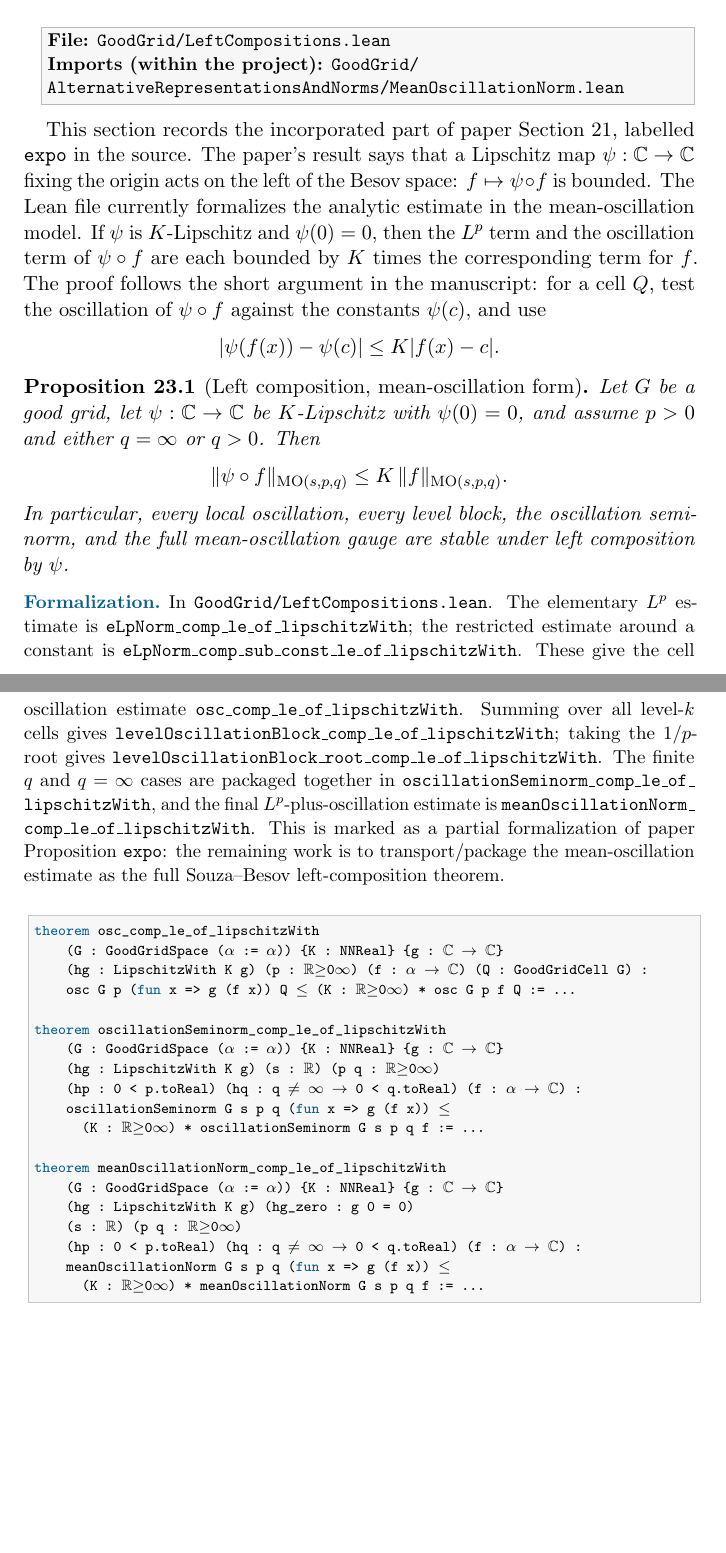
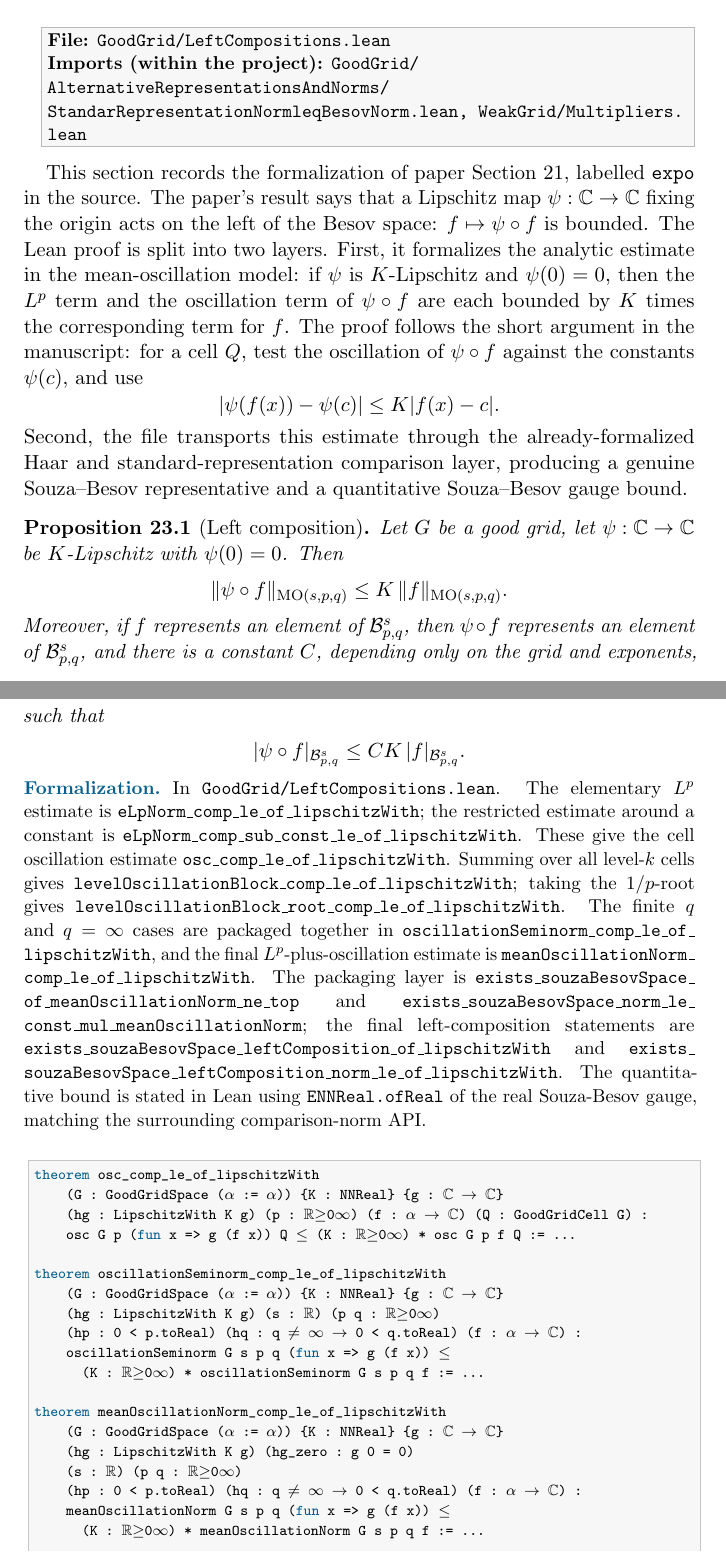
Before and after one commit to SmaniaD/BesovSpacesGoodGrid, a LaTeX paper (docpdf/Documentation.tex): two parts of pages 65 and 66 of 70 before the commit and two parts of pages 65 and 66 of 71 after it, joined at a grey line, cut so that both start at the same text, the shorter picture padded with empty space. Compiled offline with pdfLaTeX.

Commit message:
update documentation

```diff
--- a/docpdf/Documentation.tex
+++ b/docpdf/Documentation.tex
@@ -3428,33 +3426,40 @@ theorem domainBesovSpace_equiv_souzaBesov11
 
 \section{Left compositions}\label{leftcompsec}
 
-\filebox{GoodGrid/LeftCompositions.lean}{GoodGrid/AlternativeRepresentationsAndNorms/MeanOscillationNorm.lean}
-
-This section records the incorporated part of paper Section~21, labelled
+\filebox{GoodGrid/LeftCompositions.lean}{GoodGrid/AlternativeRepresentationsAndNorms/StandarRepresentationNormleqBesovNorm.lean,
+WeakGrid/Multipliers.lean}
+
+This section records the formalization of paper Section~21, labelled
 \texttt{expo} in the source.  The paper's result says that a Lipschitz map
 \(\psi:\mathbb C\to\mathbb C\) fixing the origin acts on the left of the
-Besov space: \(f\mapsto \psi\circ f\) is bounded.  The Lean file currently
-formalizes the analytic estimate in the mean-oscillation model.  If
-\(\psi\) is \(K\)-Lipschitz and \(\psi(0)=0\), then the \(L^p\) term and the
-oscillation term of \(\psi\circ f\) are each bounded by \(K\) times the
-corresponding term for \(f\).  The proof follows the short argument in the
-manuscript: for a cell \(Q\), test the oscillation of \(\psi\circ f\) against
-the constants \(\psi(c)\), and use
+Besov space: \(f\mapsto \psi\circ f\) is bounded.  The Lean proof is split
+into two layers.  First, it formalizes the analytic estimate in the
+mean-oscillation model: if \(\psi\) is \(K\)-Lipschitz and \(\psi(0)=0\), then
+the \(L^p\) term and the oscillation term of \(\psi\circ f\) are each bounded
+by \(K\) times the corresponding term for \(f\).  The proof follows the short
+argument in the manuscript: for a cell \(Q\), test the oscillation of
+\(\psi\circ f\) against the constants \(\psi(c)\), and use
 \[
   |\psi(f(x))-\psi(c)| \le K |f(x)-c|.
 \]
-
-\begin{proposition}[Left composition, mean-oscillation form]\label{expo}
+Second, the file transports this estimate through the already-formalized
+Haar and standard-representation comparison layer, producing a genuine
+Souza--Besov representative and a quantitative Souza--Besov gauge bound.
+
+\begin{proposition}[Left composition]\label{expo}
 Let \(G\) be a good grid, let \(\psi:\mathbb C\to\mathbb C\) be
-\(K\)-Lipschitz with \(\psi(0)=0\), and assume \(p>0\) and either
-\(q=\infty\) or \(q>0\).  Then
+\(K\)-Lipschitz with \(\psi(0)=0\).  Then
 \[
   \| \psi\circ f \|_{\mathrm{MO}(s,p,q)}
     \le K\,\|f\|_{\mathrm{MO}(s,p,q)} .
 \]
-In particular, every local oscillation, every level block, the
-oscillation seminorm, and the full mean-oscillation gauge are stable under
-left composition by \(\psi\).
+Moreover, if \(f\) represents an element of \(\mathcal B^s_{p,q}\), then
+\(\psi\circ f\) represents an element of \(\mathcal B^s_{p,q}\), and there is
+a constant \(C\), depending only on the grid and exponents, such that
+\[
+  |\psi\circ f|_{\mathcal B^s_{p,q}}
+    \le C K\, |f|_{\mathcal B^s_{p,q}} .
+\]
 \end{proposition}
 
 \formalpar{In \lean{GoodGrid/LeftCompositions.lean}.  The elementary
@@ -3469,10 +3474,14 @@ over all level-\(k\) cells gives
 \(q\) and \(q=\infty\) cases are packaged together in
 \lean{oscillationSeminorm\_comp\_le\_of\_lipschitzWith}, and the final
 \(L^p\)-plus-oscillation estimate is
-\lean{meanOscillationNorm\_comp\_le\_of\_lipschitzWith}.  This is marked
-as a partial formalization of paper Proposition~\texttt{expo}: the remaining
-work is to transport/package the mean-oscillation estimate as the full
-Souza--Besov left-composition theorem.}
+\lean{meanOscillationNorm\_comp\_le\_of\_lipschitzWith}.  The packaging layer
+is \lean{exists\_souzaBesovSpace\_of\_meanOscillationNorm\_ne\_top} and
+\lean{exists\_souzaBesovSpace\_norm\_le\_const\_mul\_meanOscillationNorm};
+the final left-composition statements are
+\lean{exists\_souzaBesovSpace\_leftComposition\_of\_lipschitzWith} and
+\lean{exists\_souzaBesovSpace\_leftComposition\_norm\_le\_of\_lipschitzWith}.
+The quantitative bound is stated in Lean using \lean{ENNReal.ofReal} of the
+real Souza-Besov gauge, matching the surrounding comparison-norm API.}
 \begin{lstlisting}[style=lean,basicstyle=\ttfamily\scriptsize]
 theorem osc_comp_le_of_lipschitzWith
     (G : GoodGridSpace (α := α)) {K : NNReal} {g : ℂ → ℂ}
@@ -3493,3 +3502,5 @@ theorem meanOscillationNorm_comp_le_of_lipschitzWith
     (hp : 0 < p.toReal) (hq : q ≠ ∞ → 0 < q.toReal) (f : α → ℂ) :
     meanOscillationNorm G s p q (fun x => g (f x)) ≤
       (K : ℝ≥0∞) * meanOscillationNorm G s p q f := ...
+
+theorem exists_souzaBesovSpace_leftComposition_of_lipschitzWith
```
Also changed, not shown: paper-map.md (+4 -8 lines), status.md (+7 -7 lines), README.md, docpdf/Documentation.pdf, docpdf/Documentation.tex (54 more changed lines), 1 other file.
